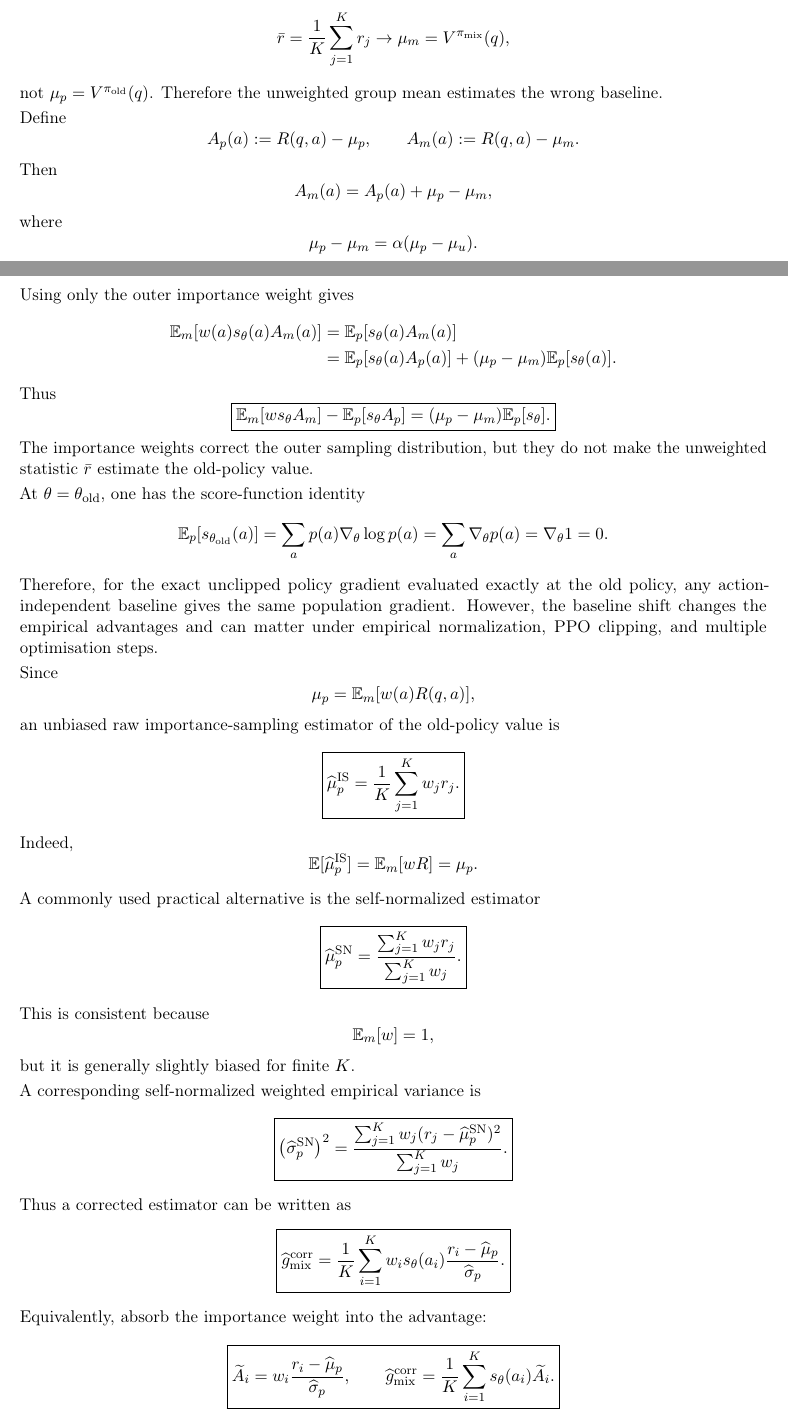
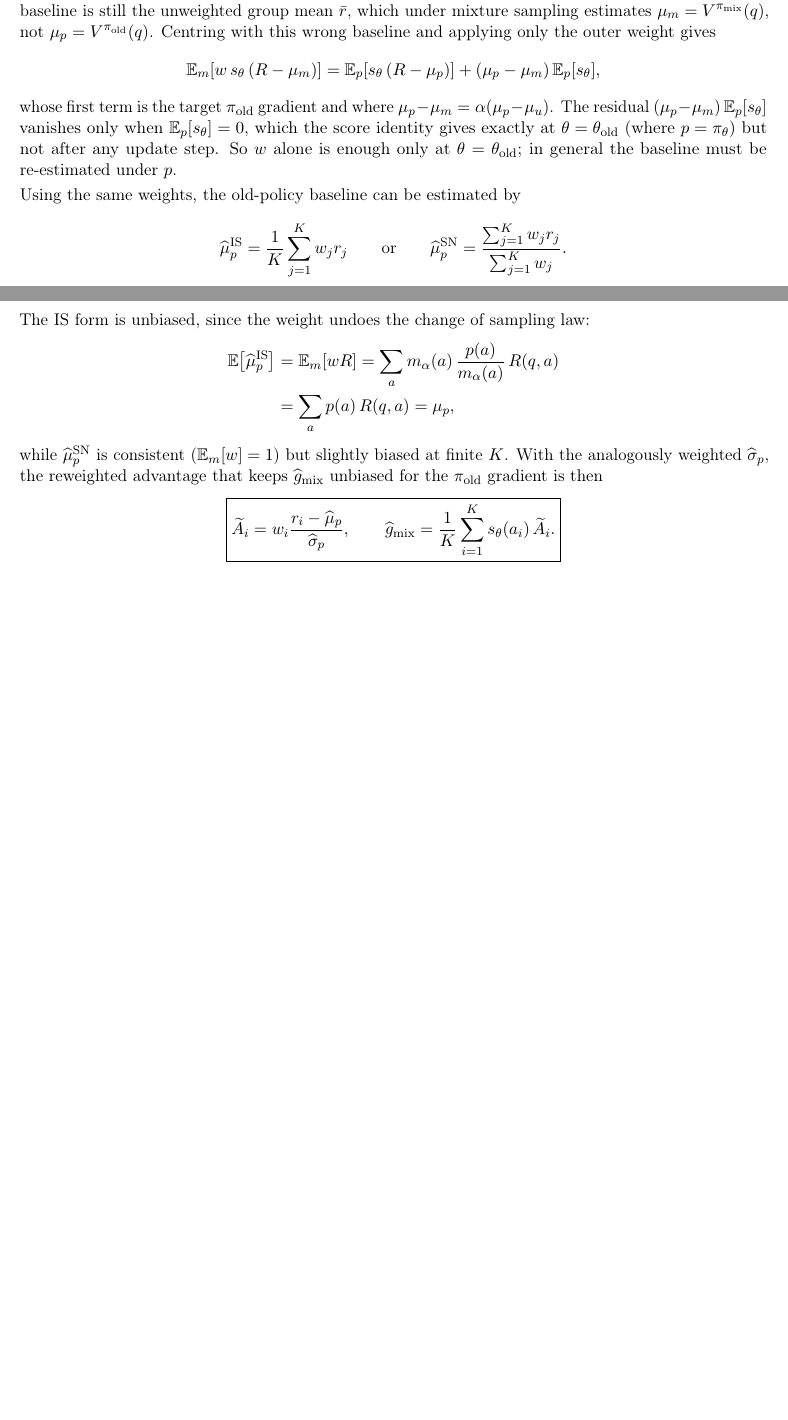
Before and after one commit to wdk0082/a8-grpo, a LaTeX document (report/report_part1.tex): two parts of pages 8 and 9 of 10, joined at a grey line, cut at the place of the change, the shorter picture padded with empty space. Compiled offline with pdfLaTeX.

Commit message:
Further simplify.

```diff
--- a/report/report_part1.tex
+++ b/report/report_part1.tex
@@ -668,138 +668,36 @@ Hence
 \]
 
 \paragraph{(iii-b)}
-Under mixture sampling,
+No. The importance weight $w_i$ re-targets the sampling distribution from $m_\alpha$ back to $p$, but the baseline is still the unweighted group mean $\bar r$, which under mixture sampling estimates $\mu_m=V^{\pi_{\mathrm{mix}}}(q)$, not $\mu_p=V^{\pi_{\mathrm{old}}}(q)$. Centring with this wrong baseline and applying only the outer weight gives
 \[
-    \bar r=\frac1K\sum_{j=1}^K r_j
-    \to
-    \mu_m=V^{\pi_{\mathrm{mix}}}(q),
+    \E_m\!\left[w\,s_\theta\,(R-\mu_m)\right]
+    =
+    \E_p\!\left[s_\theta\,(R-\mu_p)\right]
+    +(\mu_p-\mu_m)\,\E_p[s_\theta],
 \]
-not $\mu_p=V^{\pi_{\mathrm{old}}}(q)$. Therefore the unweighted group mean estimates the wrong baseline.
+whose first term is the target $\pi_{\mathrm{old}}$ gradient and where $\mu_p-\mu_m=\alpha(\mu_p-\mu_u)$. The residual $(\mu_p-\mu_m)\,\E_p[s_\theta]$ vanishes only when $\E_p[s_\theta]=0$, which the score identity gives exactly at $\theta=\theta_{\mathrm{old}}$ (where $p=\pi_\theta$) but not after any update step. So $w$ alone is enough only at $\theta=\theta_{\mathrm{old}}$; in general the baseline must be re-estimated under $p$.
 
-Define
+Using the same weights, the old-policy baseline can be estimated by
 \[
-    A_p(a):=R(q,a)-\mu_p,
-    \qquad
-    A_m(a):=R(q,a)-\mu_m.
+    \widehat\mu_p^{\mathrm{IS}}=\frac1K\sum_{j=1}^K w_jr_j
+    \qquad\text{or}\qquad
+    \widehat\mu_p^{\mathrm{SN}}=\frac{\sum_{j=1}^K w_jr_j}{\sum_{j=1}^K w_j}.
 \]
-Then
-\[
-    A_m(a)
-    =
-    A_p(a)+\mu_p-\mu_m,
-\]
-where
-\[
-    \mu_p-\mu_m
-    =
-    \alpha(\mu_p-\mu_u).
-\]
-Using only the outer importance weight gives
+The IS form is unbiased, since the weight undoes the change of sampling law:
 \[
 \begin{aligned}
-    \E_m[w(a)s_\theta(a)A_m(a)]
-    &=
-    \E_p[s_\theta(a)A_m(a)] \\
-    &=
-    \E_p[s_\theta(a)A_p(a)]
-    +
-    (\mu_p-\mu_m)\E_p[s_\theta(a)].
+    \E\!\left[\widehat\mu_p^{\mathrm{IS}}\right]
+    &=\E_m[wR]
+    =\sum_a m_\alpha(a)\,\frac{p(a)}{m_\alpha(a)}\,R(q,a)\\
+    &=\sum_a p(a)\,R(q,a)=\mu_p,
 \end{aligned}
 \]
-Thus
+while $\widehat\mu_p^{\mathrm{SN}}$ is consistent ($\E_m[w]=1$) but slightly biased at finite $K$. With the analogously weighted $\widehat\sigma_p$, the reweighted advantage that keeps $\widehat g_{\mathrm{mix}}$ unbiased for the $\pi_{\mathrm{old}}$ gradient is then
 \[
     \boxed{
-    \E_m[w s_\theta A_m]
-    -
-    \E_p[s_\theta A_p]
-    =
-    (\mu_p-\mu_m)\E_p[s_\theta].
-    }
-\]
-The importance weights correct the outer sampling distribution, but they do not make the unweighted statistic $\bar r$ estimate the old-policy value.
-
-At $\theta=\theta_{\mathrm{old}}$, one has the score-function identity
-\[
-    \E_p[s_{\theta_{\mathrm{old}}}(a)]
-    =
-    \sum_a p(a)\nabla_\theta\log p(a)
-    =
-    \sum_a \nabla_\theta p(a)
-    =
-    \nabla_\theta 1
-    =0.
-\]
-Therefore, for the exact unclipped policy gradient evaluated exactly at the old policy, any action-independent baseline gives the same population gradient. However, the baseline shift changes the empirical advantages and can matter under empirical normalization, PPO clipping, and multiple optimisation steps.
-
-Since
-\[
-    \mu_p
-    =
-    \E_m[w(a)R(q,a)],
-\]
-an unbiased raw importance-sampling estimator of the old-policy value is
-\[
-    \boxed{
-    \widehat\mu_p^{\mathrm{IS}}
-    =
-    \frac1K\sum_{j=1}^K w_j r_j.
-    }
-\]
-Indeed,
-\[
-    \E[\widehat\mu_p^{\mathrm{IS}}]
-    =
-    \E_m[wR]
-    =
-    \mu_p.
-\]
-
-A commonly used practical alternative is the self-normalized estimator
-\[
-    \boxed{
-    \widehat\mu_p^{\mathrm{SN}}
-    =
-    \frac{\sum_{j=1}^K w_jr_j}{\sum_{j=1}^K w_j}.
-    }
-\]
-This is consistent because
-\[
-    \E_m[w]=1,
-\]
-but it is generally slightly biased for finite $K$.
-
-A corresponding self-normalized weighted empirical variance is
-\[
-    \boxed{
-    \left(\widehat\sigma_p^{\mathrm{SN}}\right)^2
-    =
-    \frac{
-        \sum_{j=1}^K w_j(r_j-\widehat\mu_p^{\mathrm{SN}})^2
-    }{
-        \sum_{j=1}^K w_j
-    }.
-    }
-\]
-Thus a corrected estimator can be written as
-\[
-    \boxed{
-    \widehat g_{\mathrm{mix}}^{\mathrm{corr}}
-    =
-    \frac1K\sum_{i=1}^K
-    w_i s_\theta(a_i)
-    \frac{r_i-\widehat\mu_p}{\widehat\sigma_p}.
-    }
-\]
-Equivalently, absorb the importance weight into the advantage:
-\[
-    \boxed{
-    \widetilde A_i
-    =
-    w_i\frac{r_i-\widehat\mu_p}{\widehat\sigma_p},
+    \widetilde A_i=w_i\frac{r_i-\widehat\mu_p}{\widehat\sigma_p},
     \qquad
-    \widehat g_{\mathrm{mix}}^{\mathrm{corr}}
-    =
-    \frac1K\sum_{i=1}^K s_\theta(a_i)\widetilde A_i.
+    \widehat g_{\mathrm{mix}}=\frac1K\sum_{i=1}^K s_\theta(a_i)\,\widetilde A_i.
     }
 \]
 
```
Also changed, not shown: DEVLOG.md (+11 -0 lines), report/report_part1.pdf.
